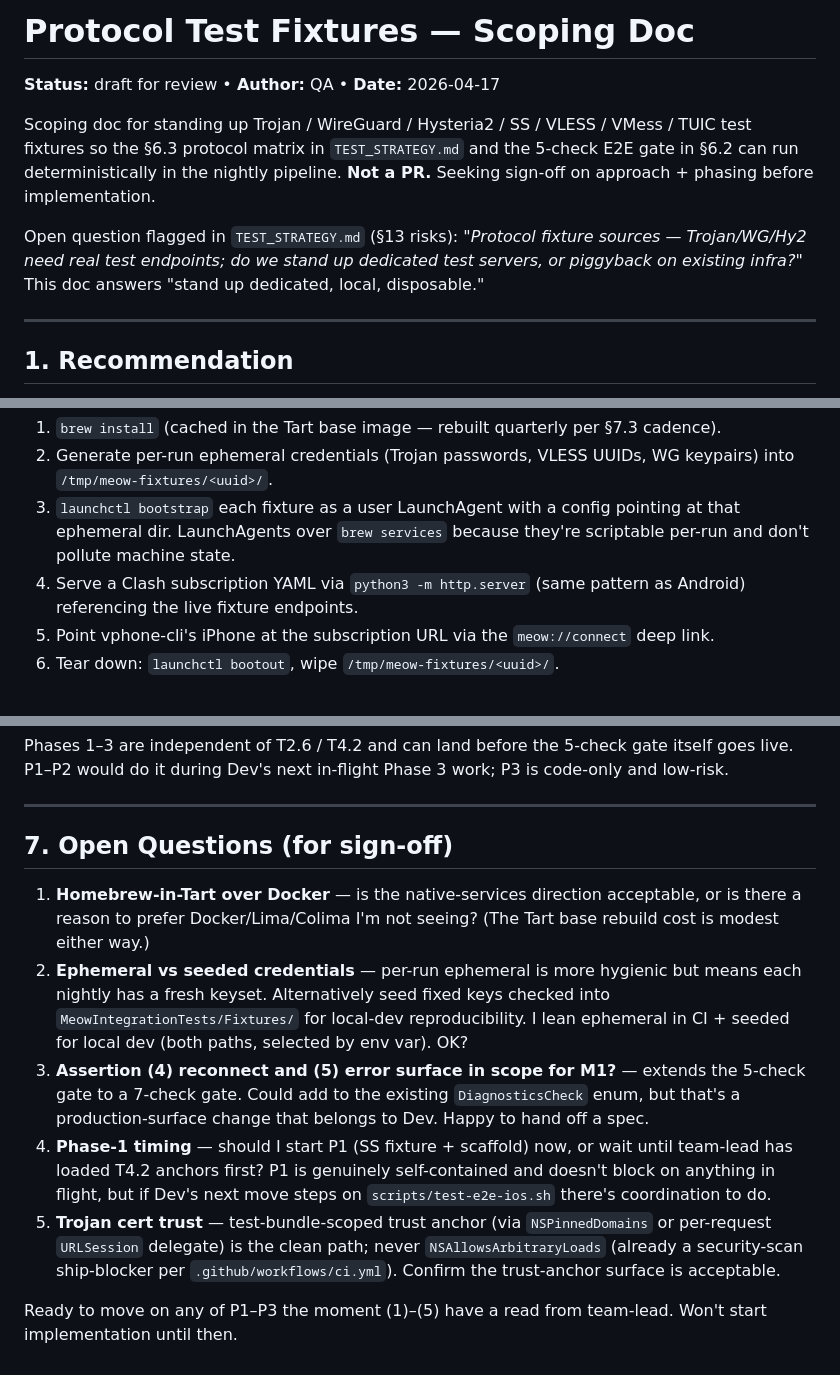
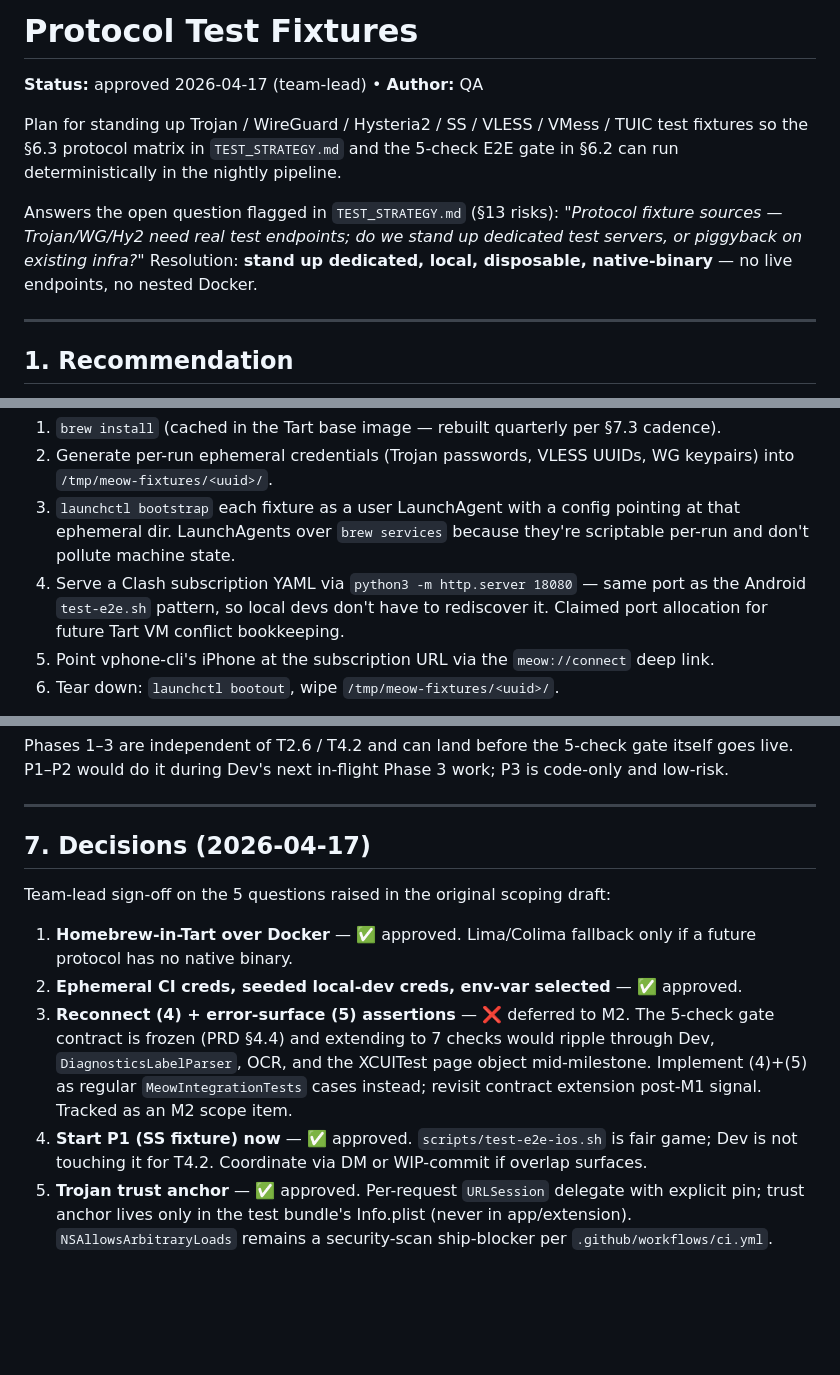
Before and after one commit to madeye/meow-ios, a Markdown page: docs/TEST_FIXTURES.md, 3 parts joined by grey strips. GitHub-like rendering; blank space fills up the shorter version.

Commit message:
docs: TEST_FIXTURES v2 — team-lead sign-off + port allocation note
Folds team-lead approvals into the doc as a Decisions section
(replacing "open questions"), updates status to approved, and claims
port 18080 for the Clash subscription HTTP server — same port the
Android test-e2e.sh uses, so future local devs (and future Tart VM
port conflict bookkeeping) don't have to rediscover it.

Reconnect + error-surface assertions (Q3) are deferred to M2 per
team-lead; will be tracked as a separate M2-scope task.

Co-Authored-By: Claude Opus 4.7 <noreply@anthropic.com>

```diff
--- a/docs/TEST_FIXTURES.md
+++ b/docs/TEST_FIXTURES.md
@@ -1,10 +1,10 @@
-# Protocol Test Fixtures — Scoping Doc
+# Protocol Test Fixtures
 
-**Status:** draft for review • **Author:** QA • **Date:** 2026-04-17
+**Status:** approved 2026-04-17 (team-lead) • **Author:** QA
 
-Scoping doc for standing up Trojan / WireGuard / Hysteria2 / SS / VLESS / VMess / TUIC test fixtures so the §6.3 protocol matrix in `TEST_STRATEGY.md` and the 5-check E2E gate in §6.2 can run deterministically in the nightly pipeline. **Not a PR.** Seeking sign-off on approach + phasing before implementation.
+Plan for standing up Trojan / WireGuard / Hysteria2 / SS / VLESS / VMess / TUIC test fixtures so the §6.3 protocol matrix in `TEST_STRATEGY.md` and the 5-check E2E gate in §6.2 can run deterministically in the nightly pipeline.
 
-Open question flagged in `TEST_STRATEGY.md` (§13 risks): *"Protocol fixture sources — Trojan/WG/Hy2 need real test endpoints; do we stand up dedicated test servers, or piggyback on existing infra?"* This doc answers "stand up dedicated, local, disposable."
+Answers the open question flagged in `TEST_STRATEGY.md` (§13 risks): *"Protocol fixture sources — Trojan/WG/Hy2 need real test endpoints; do we stand up dedicated test servers, or piggyback on existing infra?"* Resolution: **stand up dedicated, local, disposable, native-binary** — no live endpoints, no nested Docker.
 
 ---
 
@@ -78,7 +78,7 @@ The fixture orchestrator is a shell script `scripts/test-e2e-ios.sh` (already re
 1. `brew install` (cached in the Tart base image — rebuilt quarterly per §7.3 cadence).
 2. Generate per-run ephemeral credentials (Trojan passwords, VLESS UUIDs, WG keypairs) into `/tmp/meow-fixtures/<uuid>/`.
 3. `launchctl bootstrap` each fixture as a user LaunchAgent with a config pointing at that ephemeral dir. LaunchAgents over `brew services` because they're scriptable per-run and don't pollute machine state.
-4. Serve a Clash subscription YAML via `python3 -m http.server` (same pattern as Android) referencing the live fixture endpoints.
+4. Serve a Clash subscription YAML via `python3 -m http.server 18080` — same port as the Android `test-e2e.sh` pattern, so local devs don't have to rediscover it. Claimed port allocation for future Tart VM conflict bookkeeping.
 5. Point vphone-cli's iPhone at the subscription URL via the `meow://connect` deep link.
 6. Tear down: `launchctl bootout`, wipe `/tmp/meow-fixtures/<uuid>/`.
 
@@ -99,12 +99,12 @@ Phases 1–3 are independent of T2.6 / T4.2 and can land before the 5-check gate
 
 ---
 
-## 7. Open Questions (for sign-off)
+## 7. Decisions (2026-04-17)
 
-1. **Homebrew-in-Tart over Docker** — is the native-services direction acceptable, or is there a reason to prefer Docker/Lima/Colima I'm not seeing? (The Tart base rebuild cost is modest either way.)
-2. **Ephemeral vs seeded credentials** — per-run ephemeral is more hygienic but means each nightly has a fresh keyset. Alternatively seed fixed keys checked into `MeowIntegrationTests/Fixtures/` for local-dev reproducibility. I lean ephemeral in CI + seeded for local dev (both paths, selected by env var). OK?
-3. **Assertion (4) reconnect and (5) error surface in scope for M1?** — extends the 5-check gate to a 7-check gate. Could add to the existing `DiagnosticsCheck` enum, but that's a production-surface change that belongs to Dev. Happy to hand off a spec.
-4. **Phase-1 timing** — should I start P1 (SS fixture + scaffold) now, or wait until team-lead has loaded T4.2 anchors first? P1 is genuinely self-contained and doesn't block on anything in flight, but if Dev's next move steps on `scripts/test-e2e-ios.sh` there's coordination to do.
-5. **Trojan cert trust** — test-bundle-scoped trust anchor (via `NSPinnedDomains` or per-request `URLSession` delegate) is the clean path; never `NSAllowsArbitraryLoads` (already a security-scan ship-blocker per `.github/workflows/ci.yml`). Confirm the trust-anchor surface is acceptable.
+Team-lead sign-off on the 5 questions raised in the original scoping draft:
 
-Ready to move on any of P1–P3 the moment (1)–(5) have a read from team-lead. Won't start implementation until then.
+1. **Homebrew-in-Tart over Docker** — ✅ approved. Lima/Colima fallback only if a future protocol has no native binary.
+2. **Ephemeral CI creds, seeded local-dev creds, env-var selected** — ✅ approved.
+3. **Reconnect (4) + error-surface (5) assertions** — ❌ deferred to M2. The 5-check gate contract is frozen (PRD §4.4) and extending to 7 checks would ripple through Dev, `DiagnosticsLabelParser`, OCR, and the XCUITest page object mid-milestone. Implement (4)+(5) as regular `MeowIntegrationTests` cases instead; revisit contract extension post-M1 signal. Tracked as an M2 scope item.
+4. **Start P1 (SS fixture) now** — ✅ approved. `scripts/test-e2e-ios.sh` is fair game; Dev is not touching it for T4.2. Coordinate via DM or WIP-commit if overlap surfaces.
+5. **Trojan trust anchor** — ✅ approved. Per-request `URLSession` delegate with explicit pin; trust anchor lives only in the test bundle's Info.plist (never in app/extension). `NSAllowsArbitraryLoads` remains a security-scan ship-blocker per `.github/workflows/ci.yml`.
```
